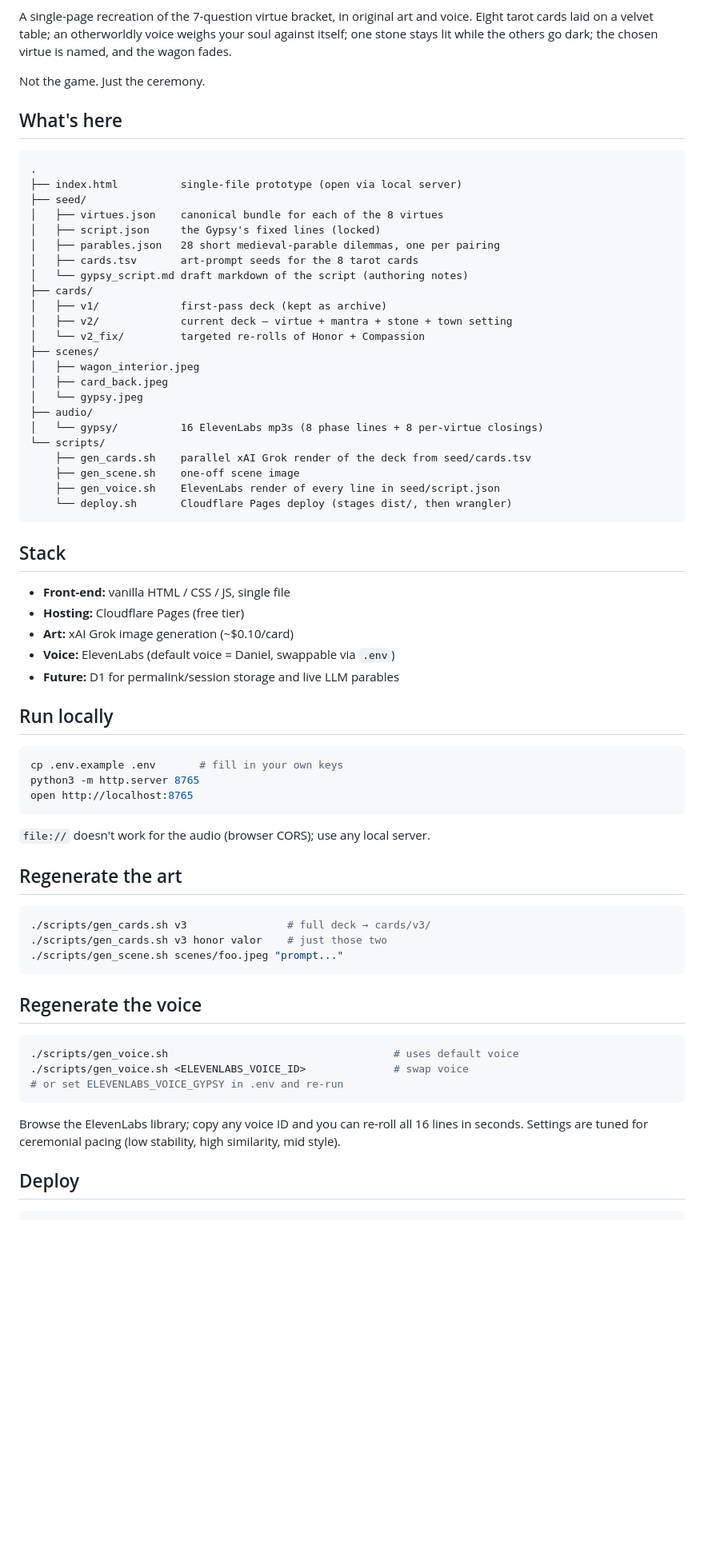
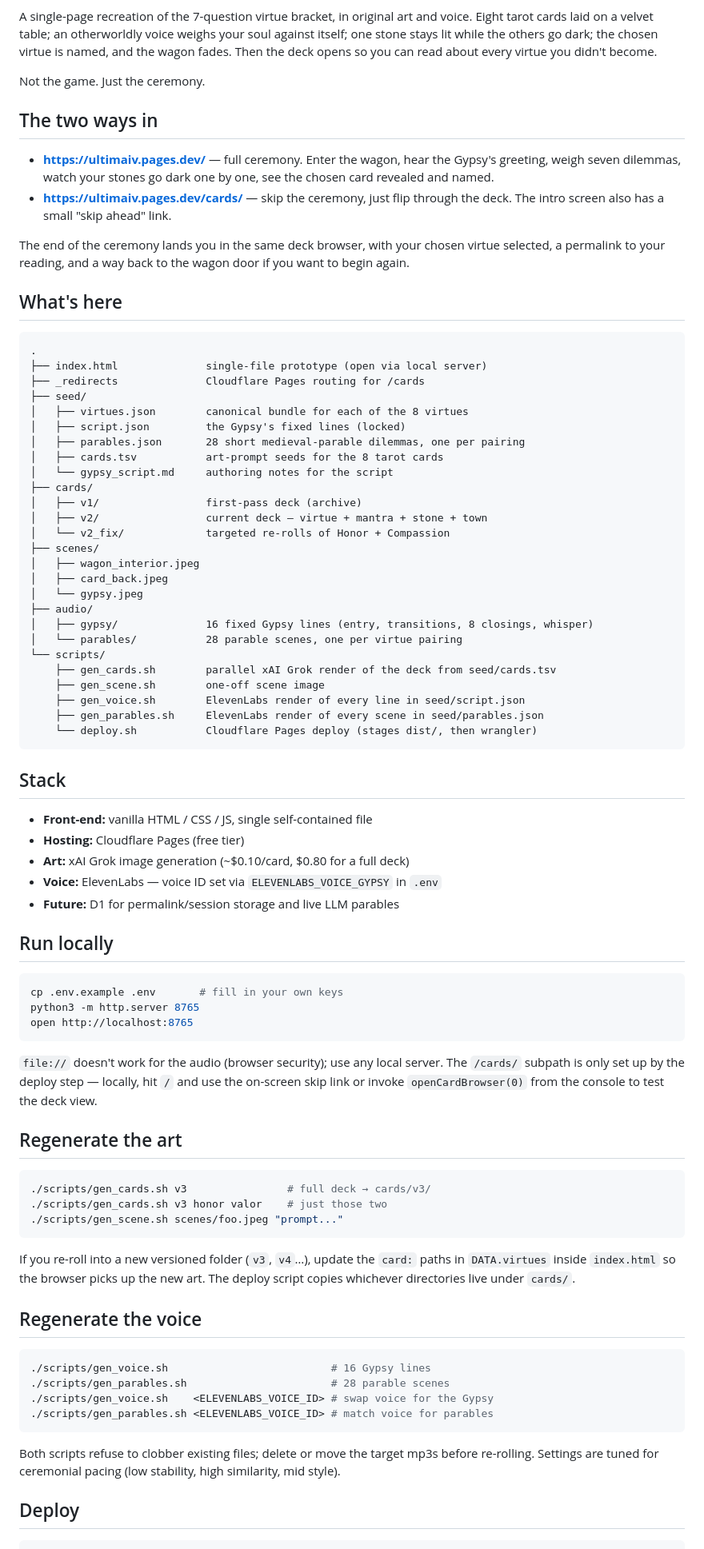
Before and after one commit to 404seannotfound/ultimaiv, a Markdown page: README.md, the part around one of its changes. Shown at 80% size. GitHub-like rendering; blank space fills up the shorter version.

````diff
--- a/README.md
+++ b/README.md
@@ -6,44 +8,60 @@ the wagon, the Gypsy, the cards of virtue, the abacus of stones.
 A single-page recreation of the 7-question virtue bracket, in original art
 and voice. Eight tarot cards laid on a velvet table; an otherworldly voice
 weighs your soul against itself; one stone stays lit while the others go
-dark; the chosen virtue is named, and the wagon fades.
+dark; the chosen virtue is named, and the wagon fades. Then the deck opens
+so you can read about every virtue you didn't become.
 
 Not the game. Just the ceremony.
+
+## The two ways in
+
+- **<https://ultimaiv.pages.dev/>** — full ceremony. Enter the wagon, hear
+  the Gypsy's greeting, weigh seven dilemmas, watch your stones go dark
+  one by one, see the chosen card revealed and named.
+- **<https://ultimaiv.pages.dev/cards/>** — skip the ceremony, just flip
+  through the deck. The intro screen also has a small "skip ahead" link.
+
+The end of the ceremony lands you in the same deck browser, with your
+chosen virtue selected, a permalink to your reading, and a way back to the
+wagon door if you want to begin again.
 
 ## What's here
 
 ```
 .
-├── index.html          single-file prototype (open via local server)
+├── index.html              single-file prototype (open via local server)
+├── _redirects              Cloudflare Pages routing for /cards
 ├── seed/
-│   ├── virtues.json    canonical bundle for each of the 8 virtues
-│   ├── script.json     the Gypsy's fixed lines (locked)
-│   ├── parables.json   28 short medieval-parable dilemmas, one per pairing
-│   ├── cards.tsv       art-prompt seeds for the 8 tarot cards
-│   └── gypsy_script.md draft markdown of the script (authoring notes)
+│   ├── virtues.json        canonical bundle for each of the 8 virtues
+│   ├── script.json         the Gypsy's fixed lines (locked)
+│   ├── parables.json       28 short medieval-parable dilemmas, one per pairing
+│   ├── cards.tsv           art-prompt seeds for the 8 tarot cards
+│   └── gypsy_script.md     authoring notes for the script
 ├── cards/
-│   ├── v1/             first-pass deck (kept as archive)
-│   ├── v2/             current deck — virtue + mantra + stone + town setting
-│   └── v2_fix/         targeted re-rolls of Honor + Compassion
+│   ├── v1/                 first-pass deck (archive)
+│   ├── v2/                 current deck — virtue + mantra + stone + town
+│   └── v2_fix/             targeted re-rolls of Honor + Compassion
 ├── scenes/
 │   ├── wagon_interior.jpeg
 │   ├── card_back.jpeg
 │   └── gypsy.jpeg
 ├── audio/
-│   └── gypsy/          16 ElevenLabs mp3s (8 phase lines + 8 per-virtue closings)
+│   ├── gypsy/              16 fixed Gypsy lines (entry, transitions, 8 closings, whisper)
+│   └── parables/           28 parable scenes, one per virtue pairing
 └── scripts/
-    ├── gen_cards.sh    parallel xAI Grok render of the deck from seed/cards.tsv
-    ├── gen_scene.sh    one-off scene image
-    ├── gen_voice.sh    ElevenLabs render of every line in seed/script.json
-    └── deploy.sh       Cloudflare Pages deploy (stages dist/, then wrangler)
+    ├── gen_cards.sh        parallel xAI Grok render of the deck from seed/cards.tsv
+    ├── gen_scene.sh        one-off scene image
+    ├── gen_voice.sh        ElevenLabs render of every line in seed/script.json
+    ├── gen_parables.sh     ElevenLabs render of every scene in seed/parables.json
+    └── deploy.sh           Cloudflare Pages deploy (stages dist/, then wrangler)
 ```
 
 ## Stack
 
-- **Front-end:** vanilla HTML / CSS / JS, single file
+- **Front-end:** vanilla HTML / CSS / JS, single self-contained file
 - **Hosting:** Cloudflare Pages (free tier)
-- **Art:** xAI Grok image generation (~$0.10/card)
-- **Voice:** ElevenLabs (default voice = Daniel, swappable via `.env`)
+- **Art:** xAI Grok image generation (~$0.10/card, $0.80 for a full deck)
+- **Voice:** ElevenLabs — voice ID set via `ELEVENLABS_VOICE_GYPSY` in `.env`
 - **Future:** D1 for permalink/session storage and live LLM parables
 
 ## Run locally
@@ -54,7 +72,10 @@ python3 -m http.server 8765
 open http://localhost:8765
 ```
 
-`file://` doesn't work for the audio (browser CORS); use any local server.
+`file://` doesn't work for the audio (browser security); use any local
+server. The `/cards/` subpath is only set up by the deploy step — locally,
+hit `/` and use the on-screen skip link or invoke `openCardBrowser(0)` from
+the console to test the deck view.
 
 ## Regenerate the art
 
@@ -64,17 +85,22 @@ open http://localhost:8765
 ./scripts/gen_scene.sh scenes/foo.jpeg "prompt..."
 ```
 
+If you re-roll into a new versioned folder (`v3`, `v4`…), update the `card:`
+paths in `DATA.virtues` inside `index.html` so the browser picks up the new
+art. The deploy script copies whichever directories live under `cards/`.
+
 ## Regenerate the voice
 
 ```sh
-./scripts/gen_voice.sh                                    # uses default voice
-./scripts/gen_voice.sh <ELEVENLABS_VOICE_ID>              # swap voice
-# or set ELEVENLABS_VOICE_GYPSY in .env and re-run
+./scripts/gen_voice.sh                          # 16 Gypsy lines
+./scripts/gen_parables.sh                       # 28 parable scenes
+./scripts/gen_voice.sh    <ELEVENLABS_VOICE_ID> # swap voice for the Gypsy
+./scripts/gen_parables.sh <ELEVENLABS_VOICE_ID> # match voice for parables
 ```
 
-Browse the ElevenLabs library; copy any voice ID and you can re-roll all 16
-lines in seconds. Settings are tuned for ceremonial pacing
-(low stability, high similarity, mid style).
+Both scripts refuse to clobber existing files; delete or move the target
+mp3s before re-rolling. Settings are tuned for ceremonial pacing (low
+stability, high similarity, mid style).
 
 ## Deploy
 
````
Also changed, not shown: other parts of README.md (+24 -23 lines).
